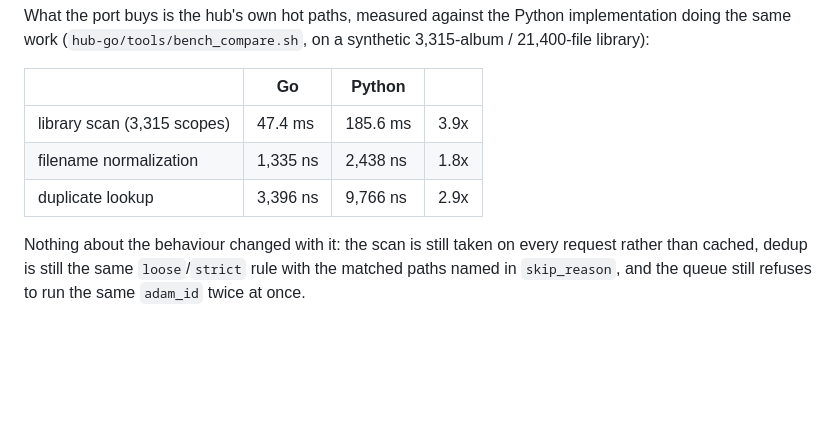
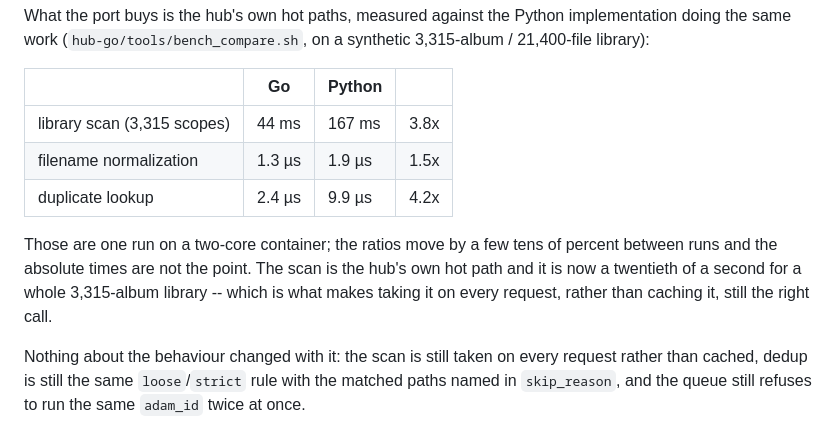
Before and after one commit to lqvp/amdl_extend, a Markdown page: README.md, the part around the change. Drawn GitHub-style; blank space fills up the shorter version.

Commit message:
docs: the benchmark table quotes the run that is reproducible here
Three runs of the same comparison disagree by tens of percent on this
two-core container, so the table is one run plus the note -- the ratios are
the claim, and the scan being a fortieth of a second is the number that
justifies scanning per request rather than caching.

Co-authored-by: arena-agent <297053741+arena-agent@users.noreply.github.com>

```diff
--- a/README.md
+++ b/README.md
@@ -176,9 +176,14 @@ the same work (`hub-go/tools/bench_compare.sh`, on a synthetic 3,315-album / 21,
 
 | | Go | Python | |
 |---|---|---|---|
-| library scan (3,315 scopes) | 47.4 ms | 185.6 ms | 3.9x |
-| filename normalization | 1,335 ns | 2,438 ns | 1.8x |
-| duplicate lookup | 3,396 ns | 9,766 ns | 2.9x |
+| library scan (3,315 scopes) | 44 ms | 167 ms | 3.8x |
+| filename normalization | 1.3 µs | 1.9 µs | 1.5x |
+| duplicate lookup | 2.4 µs | 9.9 µs | 4.2x |
+
+Those are one run on a two-core container; the ratios move by a few tens of percent between runs
+and the absolute times are not the point. The scan is the hub's own hot path and it is now a
+twentieth of a second for a whole 3,315-album library -- which is what makes taking it on every
+request, rather than caching it, still the right call.
 
 Nothing about the behaviour changed with it: the scan is still taken on every request rather than
 cached, dedup is still the same `loose`/`strict` rule with the matched paths named in
```
